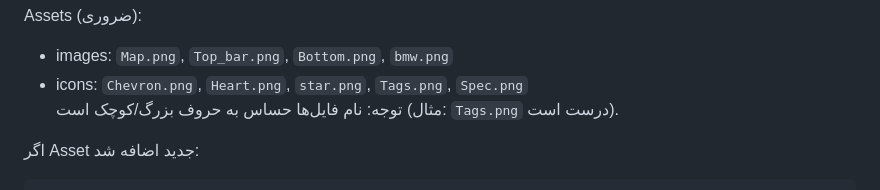
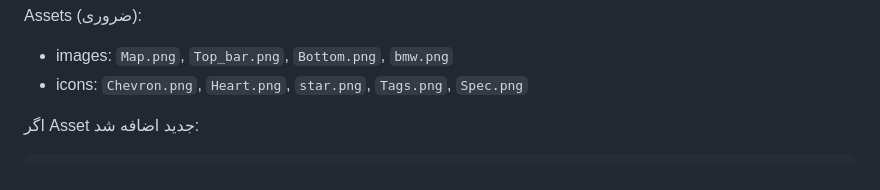
Before and after one commit to Mahdi-Shabani/Mini-Ride-Hailing-Demo-Flutter-, a Markdown page: fina/README.md, the part around the change. Rendered like a GitHub page.

````diff
--- a/fina/README.md
+++ b/fina/README.md
@@ -65,7 +65,6 @@ Environment:
 Assets (ضروری):
 - images: `Map.png`, `Top_bar.png`, `Bottom.png`, `bmw.png`
 - icons: `Chevron.png`, `Heart.png`, `star.png`, `Tags.png`, `Spec.png`
-توجه: نام فایل‌ها حساس به حروف بزرگ/کوچک است (مثال: `Tags.png` درست است).
 
 اگر Asset جدید اضافه شد:
 ```bash
````
